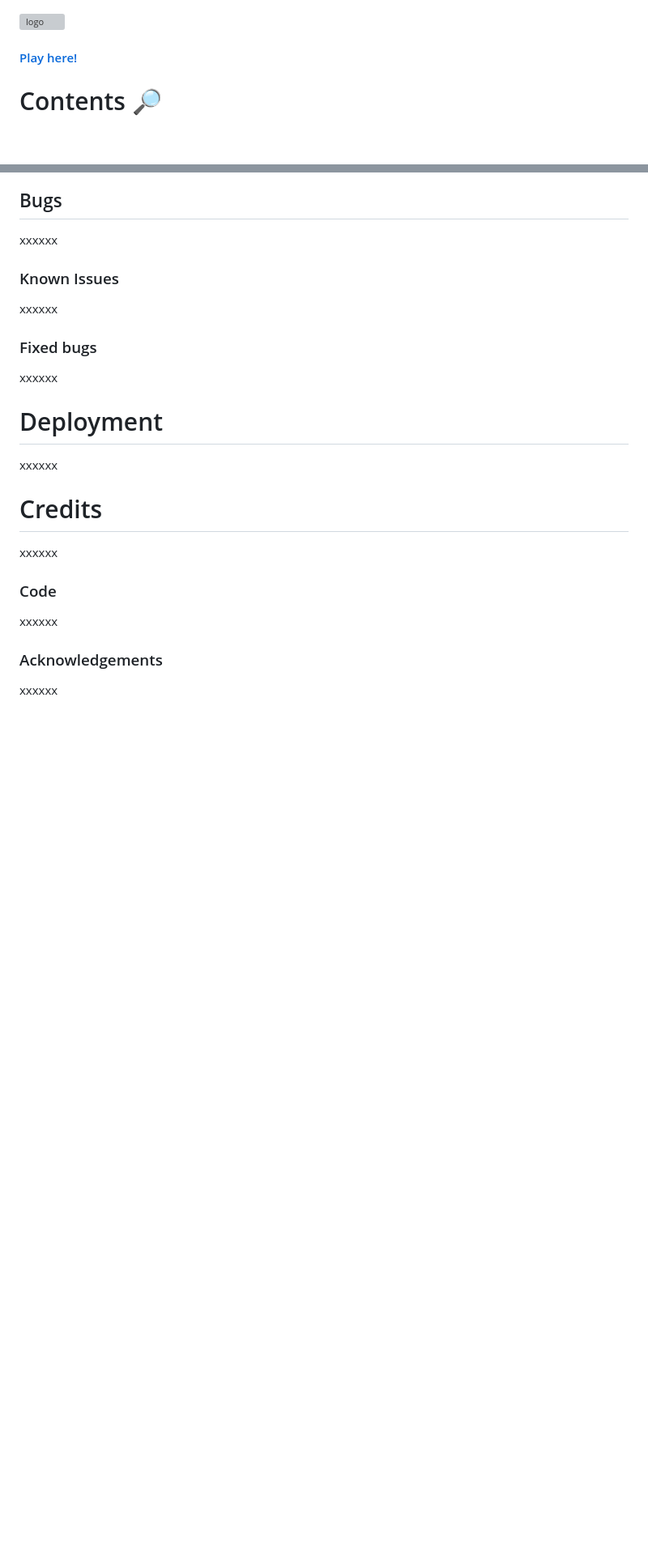
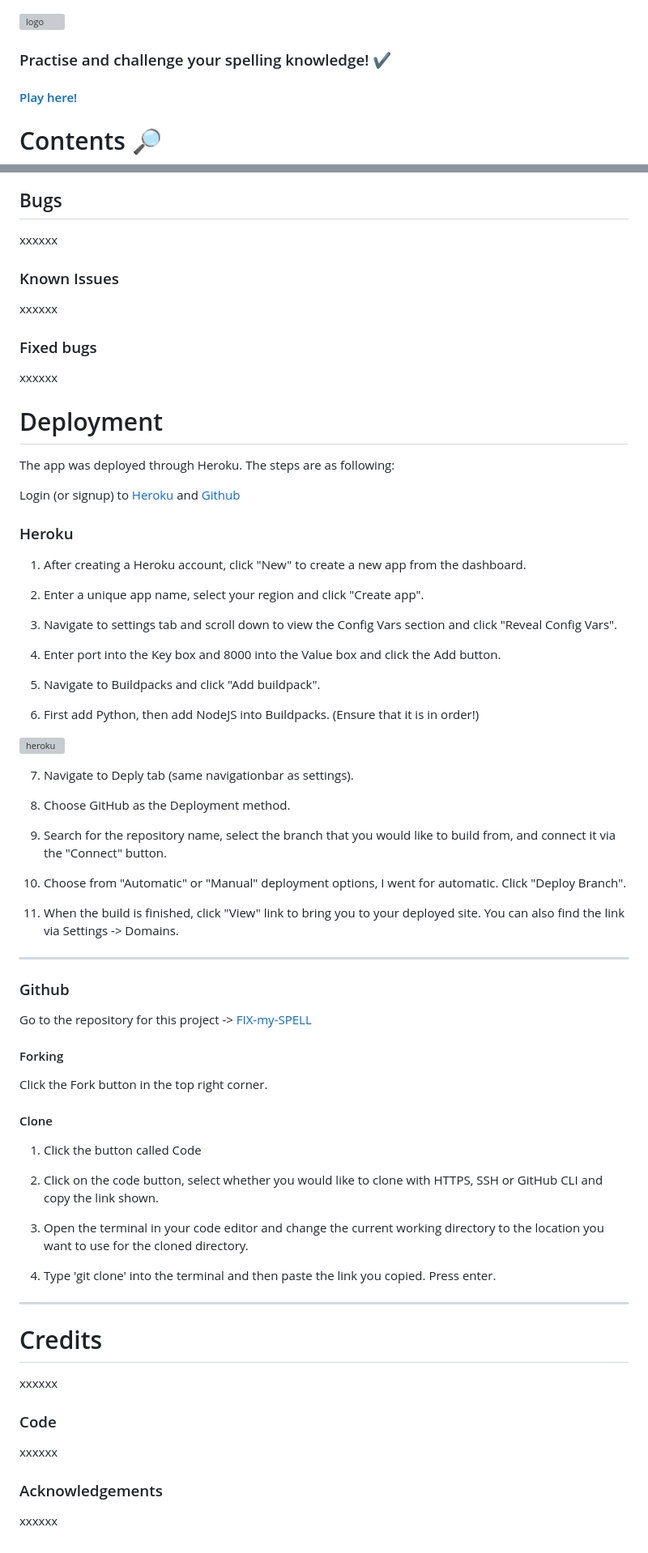
Before and after one commit to j0hanz/FIX-my-SPELL, a Markdown page: README.md, 2 parts joined by grey strips. Shown at 81% size. GitHub-like rendering; blank space fills up the shorter version; grey boxes are pictures that could not be loaded.

```diff
--- a/README.md
+++ b/README.md
@@ -1,5 +1,7 @@
 
 ![logo](https://github.com/j0hanz/FIX-my-SPELL/assets/159924955/a848ebda-e872-4e95-a57c-865cf2cba7e3)
+
+### Practise and challenge your spelling knowledge! :heavy_check_mark:
 
 #### [Play here!](https://fix-my-spell-7e3aef96045e.herokuapp.com/)
 
@@ -230,7 +247,56 @@ xxxxxx
 
 # Deployment
 
-xxxxxx
+The app was deployed through Heroku. The steps are as following:
+
+Login (or signup) to [Heroku](https://id.heroku.com/login) and [Github](https://github.com/login)
+
+### Heroku
+
+1. After creating a Heroku account, click "New" to create a new app from the dashboard.
+
+2. Enter a unique app name, select your region and click "Create app".
+
+3. Navigate to settings tab and scroll down to view the Config Vars section and click "Reveal Config Vars".
+
+4. Enter port into the Key box and 8000 into the Value box and click the Add button.
+
+5. Navigate to Buildpacks and click "Add buildpack".
+
+6. First add Python, then add NodeJS into Buildpacks. (Ensure that it is in order!)
+
+![heroku](https://github.com/j0hanz/FIX-my-SPELL/assets/159924955/3a387388-680e-45cb-bcc2-1571903264d1)
+
+7. Navigate to Deply tab (same navigationbar as settings).
+
+8. Choose GitHub as the Deployment method.
+
+9. Search for the repository name, select the branch that you would like to build from, and connect it via the "Connect" button.
+
+10. Choose from "Automatic" or "Manual" deployment options, I went for automatic. Click "Deploy Branch".
+
+11. When the build is finished, click "View" link to bring you to your deployed site. You can also find the link via Settings -> Domains.
+__________________________________________________________________________________________________________
+
+### Github
+
+Go to the repository for this project -> [FIX-my-SPELL](https://github.com/j0hanz/FIX-my-SPELL/tree/main)
+
+#### Forking
+
+Click the Fork button in the top right corner.
+
+#### Clone
+
+1. Click the button called Code
+
+2. Click on the code button, select whether you would like to clone with HTTPS, SSH or GitHub CLI and copy the link shown.
+
+3. Open the terminal in your code editor and change the current working directory to the location you want to use for the cloned directory.
+
+4. Type 'git clone' into the terminal and then paste the link you copied. Press enter.
+
+__________________________________________________________________________________________________________
 
 # Credits
 xxxxxx
```
Also changed, not shown: other parts of README.md (+19 -4 lines).
